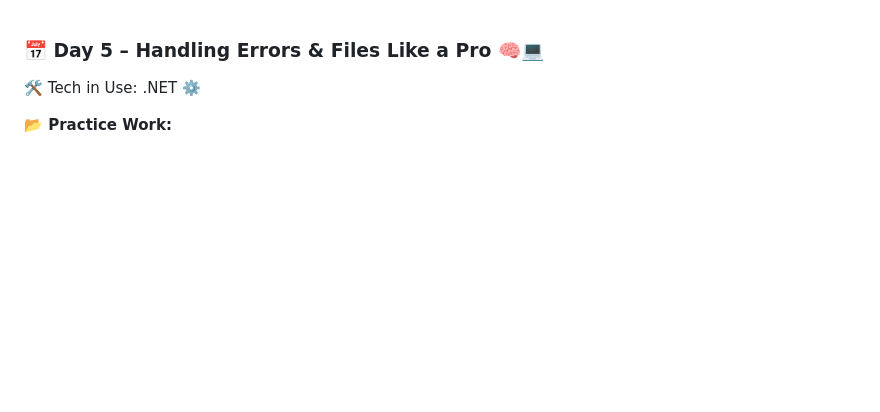
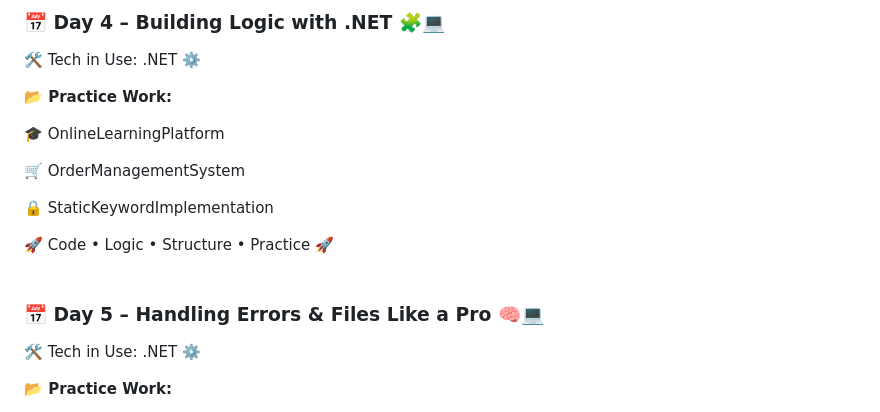
Before and after one commit to SURAPANENI-SURYA-MOUNIKA/Wipro-NGA-.NET-MS-Dynamics, a Markdown page: README.md, the part around the change. Drawn GitHub-style; blank space fills up the shorter version.

```diff
--- a/README.md
+++ b/README.md
@@ -1,3 +1,24 @@
+### 📅 Day 4 – Building Logic with .NET 🧩💻
+
+
+🛠️ Tech in Use: .NET ⚙️
+
+
+**📂 Practice Work:**
+
+
+🎓 OnlineLearningPlatform
+
+
+🛒 OrderManagementSystem
+
+
+🔒 StaticKeywordImplementation
+
+
+🚀 Code • Logic • Structure • Practice 🚀
+<br>
+<br>
 ### 📅 Day 5 – Handling Errors & Files Like a Pro 🧠💻
 
 
```
